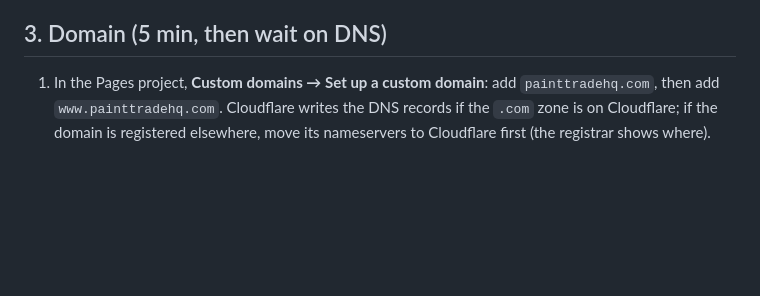
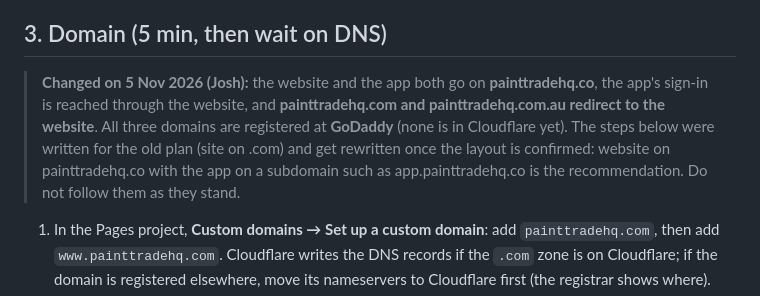
Before and after one commit to painttradehq/Claude-code-Paint-Trade-HQ, a Markdown page: docs/website/launch-checklist.md, the part around the change. Drawn GitHub-style; blank space fills up the shorter version.

```diff
--- a/docs/website/launch-checklist.md
+++ b/docs/website/launch-checklist.md
@@ -43,6 +43,8 @@ Leave `APP_LEADS_URL` unset for now. **Set up Turnstile before launch** (free, 5
 Test on the preview link: fill in the free-trial form with your own email and check it arrives (and, once the knowledge file is updated and the chat is on, ask the chat box "What does it cost?"). Set `PUBLIC_SHOW_SAMPLES` = `0` for the live site unless you want the sample feedback cards and sample painter listings showing.
 
 ## 3. Domain (5 min, then wait on DNS)
+
+> **Changed on 5 Nov 2026 (Josh):** the website and the app both go on **painttradehq.co**, the app's sign-in is reached through the website, and **painttradehq.com and painttradehq.com.au redirect to the website**. All three domains are registered at **GoDaddy** (none is in Cloudflare yet). The steps below were written for the old plan (site on .com) and get rewritten once the layout is confirmed: website on painttradehq.co with the app on a subdomain such as app.painttradehq.co is the recommendation. Do not follow them as they stand.
 
 1. In the Pages project, **Custom domains → Set up a custom domain**: add `painttradehq.com`, then add `www.painttradehq.com`. Cloudflare writes the DNS records if the `.com` zone is on Cloudflare; if the domain is registered elsewhere, move its nameservers to Cloudflare first (the registrar shows where).
 2. For `painttradehq.com.au`: add the zone to Cloudflare and create a **Redirect Rule** sending everything to `https://painttradehq.com` (status 301).
```
Also changed, not shown: CLAUDE.md (+1 -1 lines), docs/parking-lot.md (+1 -1 lines).
